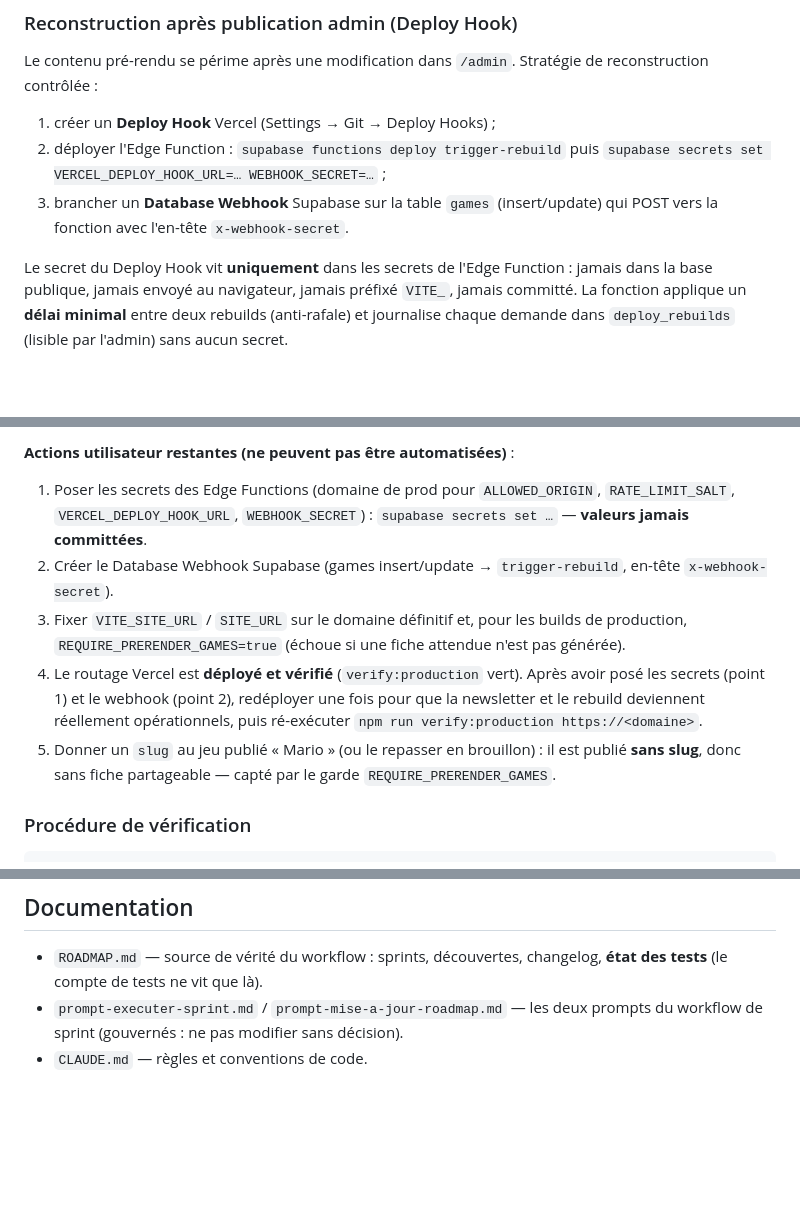
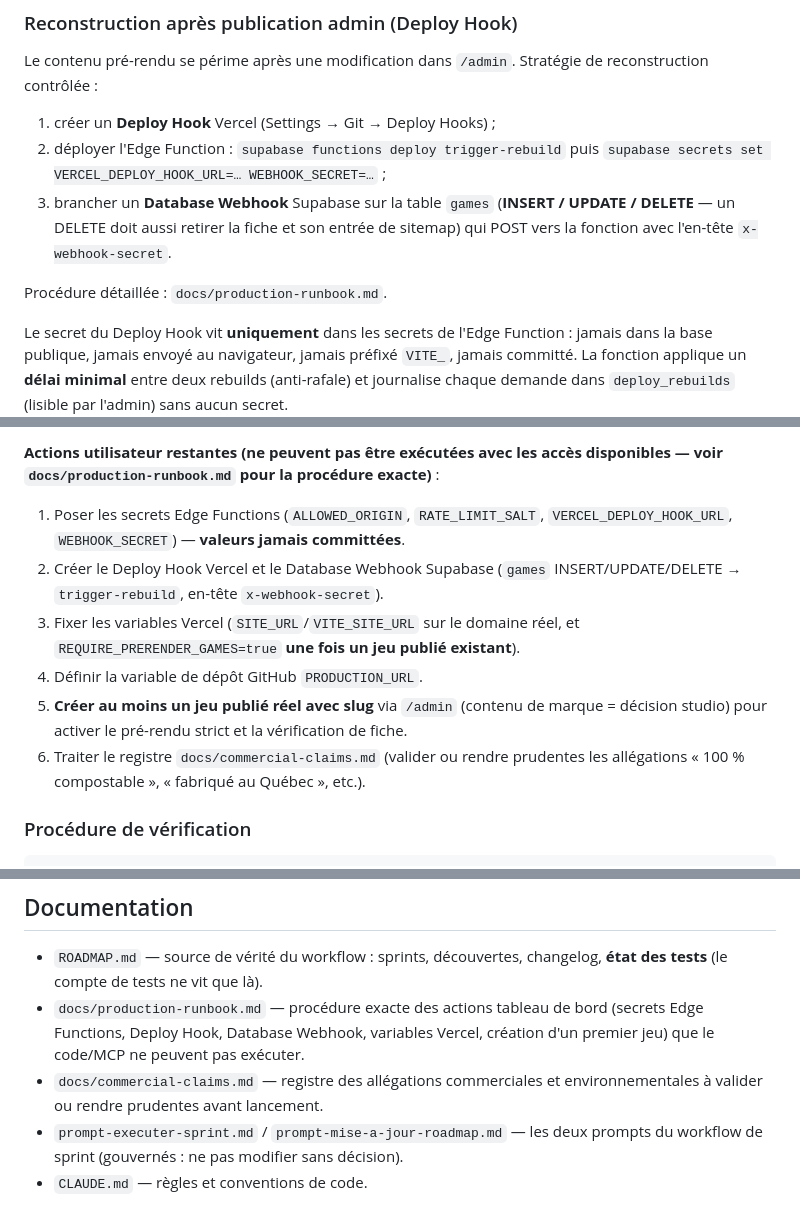
Before and after one commit to yvlar/NINJASASQUACTH-FRONTEND, a Markdown page: README.md, 3 parts joined by grey strips. GitHub-like rendering; blank space fills up the shorter version.

```diff
--- a/README.md
+++ b/README.md
@@ -101,8 +101,11 @@ de reconstruction contrôlée :
 1. créer un **Deploy Hook** Vercel (Settings → Git → Deploy Hooks) ;
 2. déployer l'Edge Function : `supabase functions deploy trigger-rebuild` puis
    `supabase secrets set VERCEL_DEPLOY_HOOK_URL=… WEBHOOK_SECRET=…` ;
-3. brancher un **Database Webhook** Supabase sur la table `games` (insert/update)
-   qui POST vers la fonction avec l'en-tête `x-webhook-secret`.
+3. brancher un **Database Webhook** Supabase sur la table `games`
+   (**INSERT / UPDATE / DELETE** — un DELETE doit aussi retirer la fiche et son
+   entrée de sitemap) qui POST vers la fonction avec l'en-tête `x-webhook-secret`.
+
+Procédure détaillée : `docs/production-runbook.md`.
 
 Le secret du Deploy Hook vit **uniquement** dans les secrets de l'Edge Function :
 jamais dans la base publique, jamais envoyé au navigateur, jamais préfixé
@@ -176,20 +195,19 @@ au vert (`/`→308→/fr, /fr et /en 200, route inconnue 404, en-têtes présent
 
-**Actions utilisateur restantes (ne peuvent pas être automatisées)** :
-1. Poser les secrets des Edge Functions (domaine de prod pour `ALLOWED_ORIGIN`,
-   `RATE_LIMIT_SALT`, `VERCEL_DEPLOY_HOOK_URL`, `WEBHOOK_SECRET`) :
-   `supabase secrets set …` — **valeurs jamais committées**.
-2. Créer le Database Webhook Supabase (games insert/update → `trigger-rebuild`,
-   en-tête `x-webhook-secret`).
-3. Fixer `VITE_SITE_URL` / `SITE_URL` sur le domaine définitif et, pour les
-   builds de production, `REQUIRE_PRERENDER_GAMES=true` (échoue si une fiche
-   attendue n'est pas générée).
-4. Le routage Vercel est **déployé et vérifié** (`verify:production` vert). Après
-   avoir posé les secrets (point 1) et le webhook (point 2), redéployer une fois
-   pour que la newsletter et le rebuild deviennent réellement opérationnels, puis
-   ré-exécuter `npm run verify:production https://<domaine>`.
-5. Donner un `slug` au jeu publié « Mario » (ou le repasser en brouillon) :
-   il est publié **sans slug**, donc sans fiche partageable — capté par le
-   garde `REQUIRE_PRERENDER_GAMES`.
+**Actions utilisateur restantes (ne peuvent pas être exécutées avec les accès
+disponibles — voir `docs/production-runbook.md` pour la procédure exacte)** :
+
+1. Poser les secrets Edge Functions (`ALLOWED_ORIGIN`, `RATE_LIMIT_SALT`,
+   `VERCEL_DEPLOY_HOOK_URL`, `WEBHOOK_SECRET`) — **valeurs jamais committées**.
+2. Créer le Deploy Hook Vercel et le Database Webhook Supabase
+   (`games` INSERT/UPDATE/DELETE → `trigger-rebuild`, en-tête `x-webhook-secret`).
+3. Fixer les variables Vercel (`SITE_URL`/`VITE_SITE_URL` sur le domaine réel,
+   et `REQUIRE_PRERENDER_GAMES=true` **une fois un jeu publié existant**).
+4. Définir la variable de dépôt GitHub `PRODUCTION_URL`.
+5. **Créer au moins un jeu publié réel avec slug** via `/admin` (contenu de
+   marque = décision studio) pour activer le pré-rendu strict et la vérification
+   de fiche.
+6. Traiter le registre `docs/commercial-claims.md` (valider ou rendre prudentes
+   les allégations « 100 % compostable », « fabriqué au Québec », etc.).
 
 ### Procédure de vérification
 
@@ -212,6 +230,11 @@ gratuit (~1 semaine d'inactivité) ; il requiert les secrets GitHub Actions
 
 - `ROADMAP.md` — source de vérité du workflow : sprints, découvertes, changelog,
   **état des tests** (le compte de tests ne vit que là).
+- `docs/production-runbook.md` — procédure exacte des actions tableau de bord
+  (secrets Edge Functions, Deploy Hook, Database Webhook, variables Vercel,
+  création d'un premier jeu) que le code/MCP ne peuvent pas exécuter.
+- `docs/commercial-claims.md` — registre des allégations commerciales et
+  environnementales à valider ou rendre prudentes avant lancement.
 - `prompt-executer-sprint.md` / `prompt-mise-a-jour-roadmap.md` — les deux
   prompts du workflow de sprint (gouvernés : ne pas modifier sans décision).
 - `CLAUDE.md` — règles et conventions de code.
```
Also changed, not shown: other parts of README.md (+30 -14 lines), ROADMAP.md (+42 -1 lines), docs/production-runbook.md (added, +152 -0 lines).
